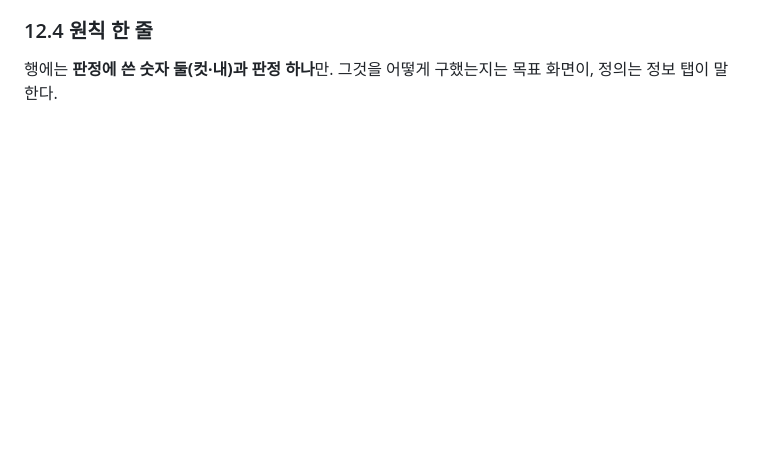
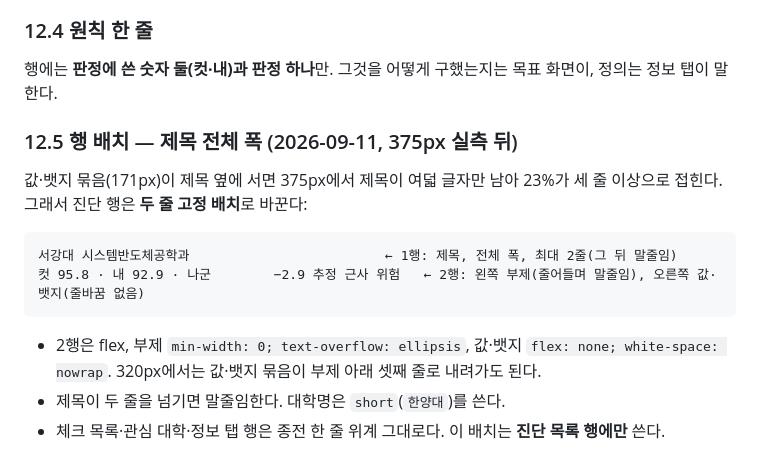
Before and after one commit to hsdc1258/jungsi-radar, a Markdown page: docs/FRAME.md, the part around the change. GitHub-like rendering; blank space fills up the shorter version.

Commit message:
틀: 진단 행을 제목 전체 폭 + 둘째 줄 부제·값·뱃지 배치로
Co-Authored-By: Claude Fable 5.1 <noreply@anthropic.com>

````diff
--- a/docs/FRAME.md
+++ b/docs/FRAME.md
@@ -213,3 +213,13 @@ footer         출처·면책 한 줄
 
 ### 12.4 원칙 한 줄
 행에는 **판정에 쓴 숫자 둘(컷·내)과 판정 하나**만. 그것을 어떻게 구했는지는 목표 화면이, 정의는 정보 탭이 말한다.
+
+### 12.5 행 배치 — 제목 전체 폭 (2026-09-11, 375px 실측 뒤)
+값·뱃지 묶음(171px)이 제목 옆에 서면 375px에서 제목이 여덟 글자만 남아 23%가 세 줄 이상으로 접힌다. 그래서 진단 행은 **두 줄 고정 배치**로 바꾼다:
+```
+서강대 시스템반도체공학과                         ← 1행: 제목, 전체 폭, 최대 2줄(그 뒤 말줄임)
+컷 95.8 · 내 92.9 · 나군        −2.9 추정 근사 위험   ← 2행: 왼쪽 부제(줄어들며 말줄임), 오른쪽 값·뱃지(줄바꿈 없음)
+```
+- 2행은 flex, 부제 `min-width: 0; text-overflow: ellipsis`, 값·뱃지 `flex: none; white-space: nowrap`. 320px에서는 값·뱃지 묶음이 부제 아래 셋째 줄로 내려가도 된다.
+- 제목이 두 줄을 넘기면 말줄임한다. 대학명은 `short`(`한양대`)를 쓴다.
+- 체크 목록·관심 대학·정보 탭 행은 종전 한 줄 위계 그대로다. 이 배치는 **진단 목록 행에만** 쓴다.
````
